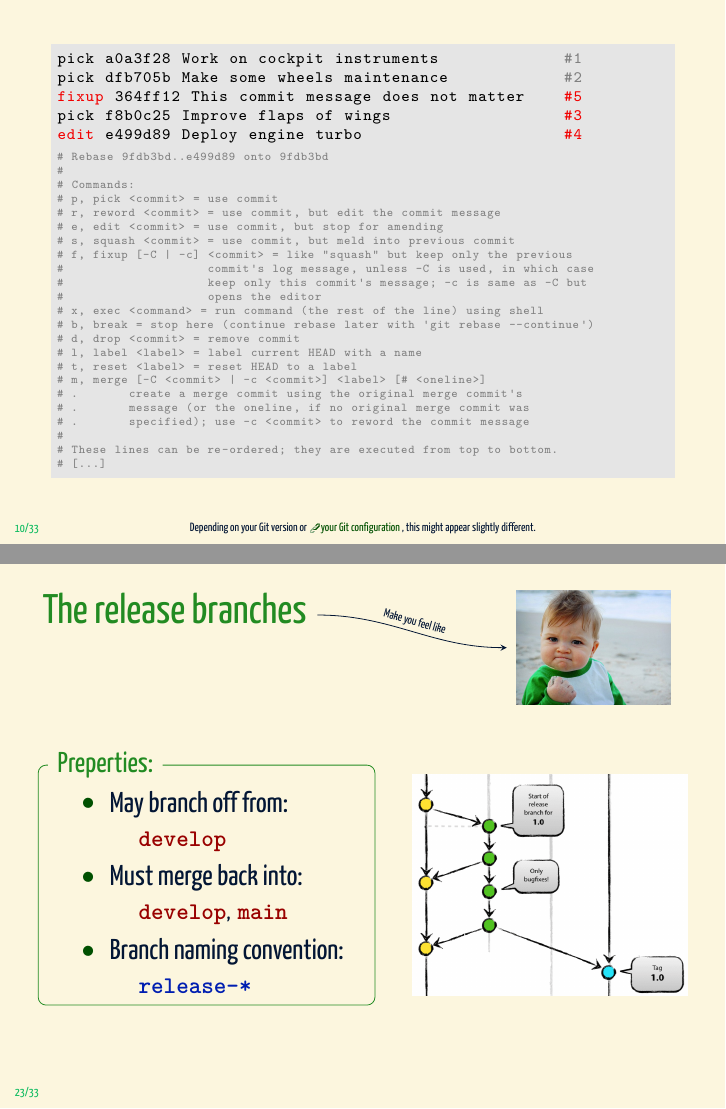
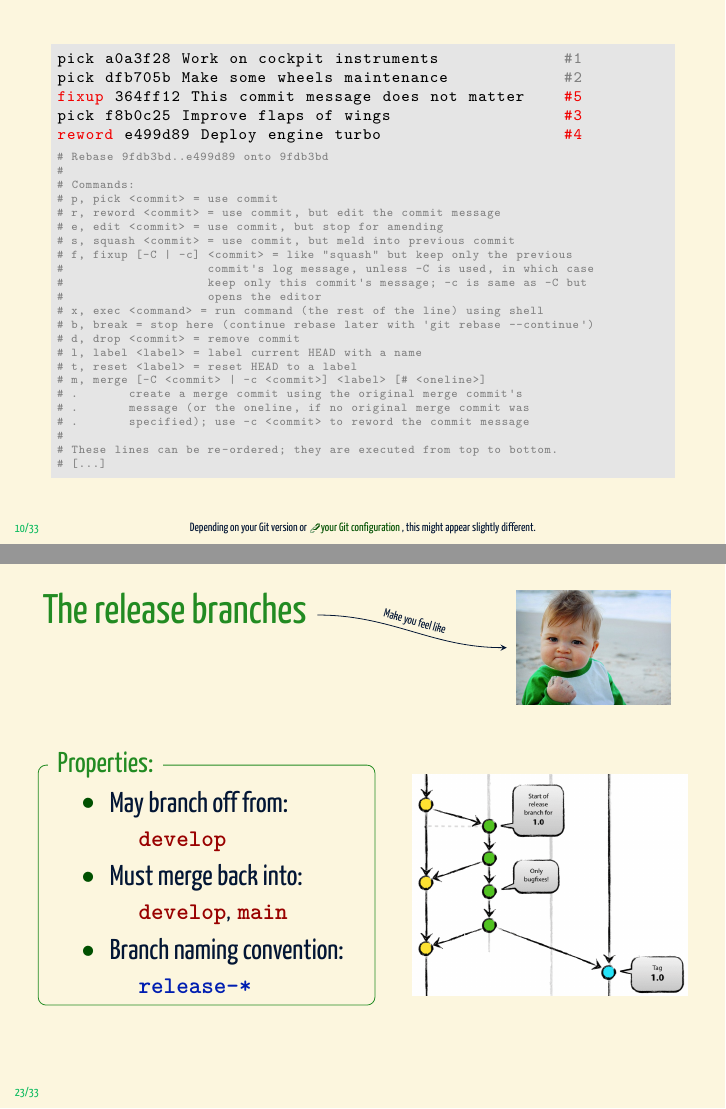
Before and after one commit to AxelKrypton/Git-crash-course, LaTeX slides (Part_3/Git-in-real-life.tex): pages 33 and 66 of 96, joined at a grey line. The pictures show the PDF file Part_3/Git-in-real-life.pdf that the author committed with the source.

Commit message:
Fix few typos in part 3

```diff
--- a/Part_3/Git-in-real-life.tex
+++ b/Part_3/Git-in-real-life.tex
@@ -644,7 +644,7 @@
             pick dfb705b Make some wheels maintenance            |+#2+|
             |*fixup*| 364ff12 This commit message does not matter    #5
             pick f8b0c25 Improve flaps of wings                  #3
-            |*edit*| e499d89 Deploy engine turbo                     #4
+            |*reword*| e499d89 Deploy engine turbo                   #4
         \end{lstlisting}
     \end{onlyenv}
     \begin{onlyenv}<4-5>
@@ -1094,7 +1094,7 @@
     \begin{onlyenv}<2>
         \begin{columns}[c]
             \begin{column}{0.55\textwidth}
-                \begin{varblock}{}[\textwidth]{Preperties:}
+                \begin{varblock}{}[\textwidth]{Properties:}
                     \begin{itemize}
                         \item May branch off from:\\
                         \quad{\small\develop}
```
Also changed, not shown: Part_3/Git-in-real-life.pdf.
